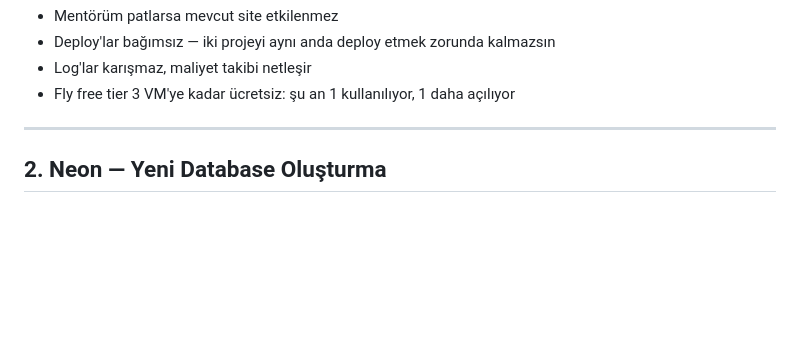
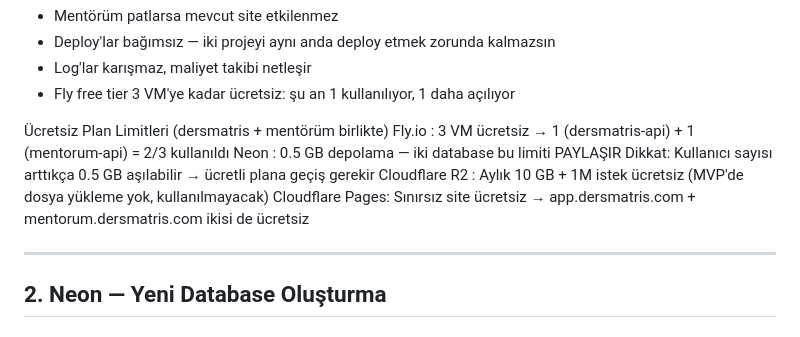
Before and after one commit to canoser/tasklist, a Markdown page: mentörüm/docs/ALTYAPI_KURULUM.md, the part around the change. Drawn GitHub-style; blank space fills up the shorter version.

Commit message:
docs: add free tier limits note to ALTYAPI_KURULUM.md

```diff
--- a/mentörüm/docs/ALTYAPI_KURULUM.md
+++ b/mentörüm/docs/ALTYAPI_KURULUM.md
@@ -40,6 +40,13 @@ Neden ayrı Fly uygulaması?
   - Deploy'lar bağımsız — iki projeyi aynı anda deploy etmek zorunda kalmazsın
   - Log'lar karışmaz, maliyet takibi netleşir
   - Fly free tier 3 VM'ye kadar ücretsiz: şu an 1 kullanılıyor, 1 daha açılıyor
+
+Ücretsiz Plan Limitleri (dersmatris + mentörüm birlikte)
+  Fly.io          : 3 VM ücretsiz → 1 (dersmatris-api) + 1 (mentorum-api) = 2/3 kullanıldı
+  Neon            : 0.5 GB depolama — iki database bu limiti PAYLAŞIR
+                    Dikkat: Kullanıcı sayısı arttıkça 0.5 GB aşılabilir → ücretli plana geçiş gerekir
+  Cloudflare R2   : Aylık 10 GB + 1M istek ücretsiz (MVP'de dosya yükleme yok, kullanılmayacak)
+  Cloudflare Pages: Sınırsız site ücretsiz → app.dersmatris.com + mentorum.dersmatris.com ikisi de ücretsiz
 
 ---
 
```
